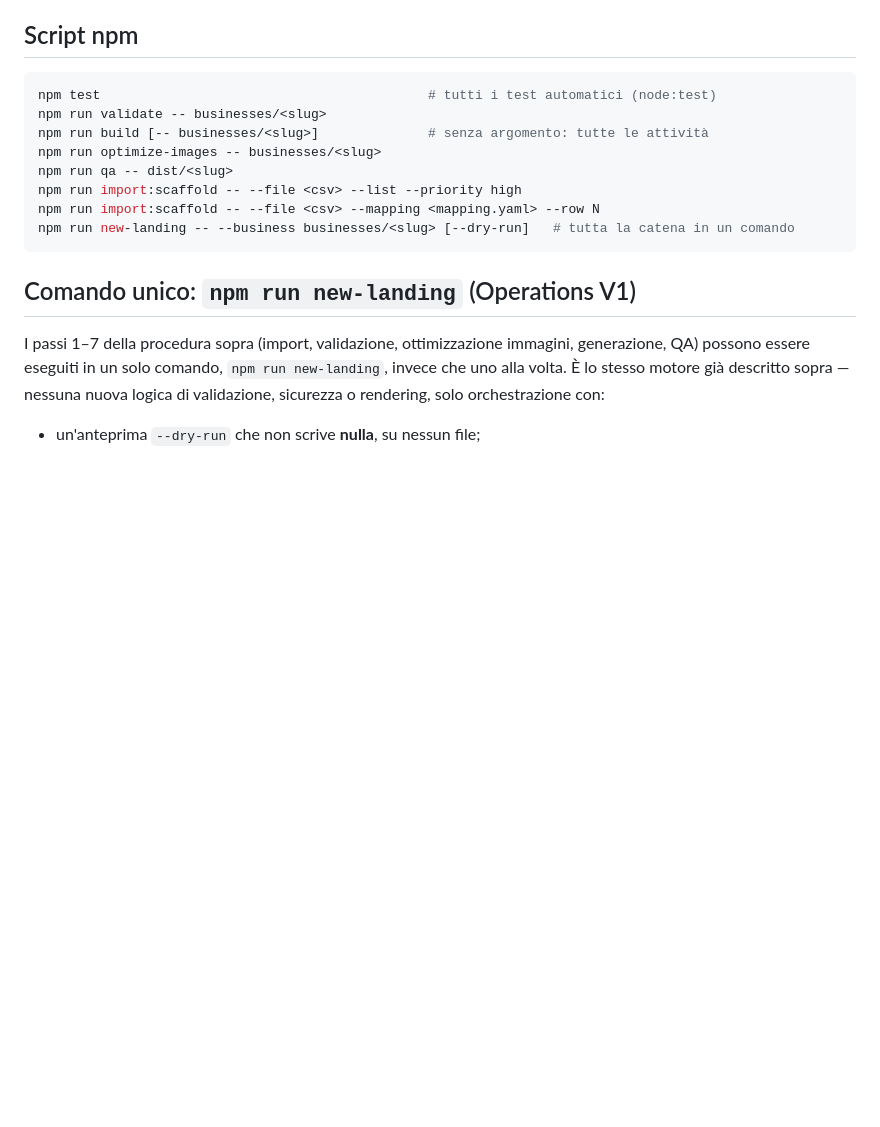
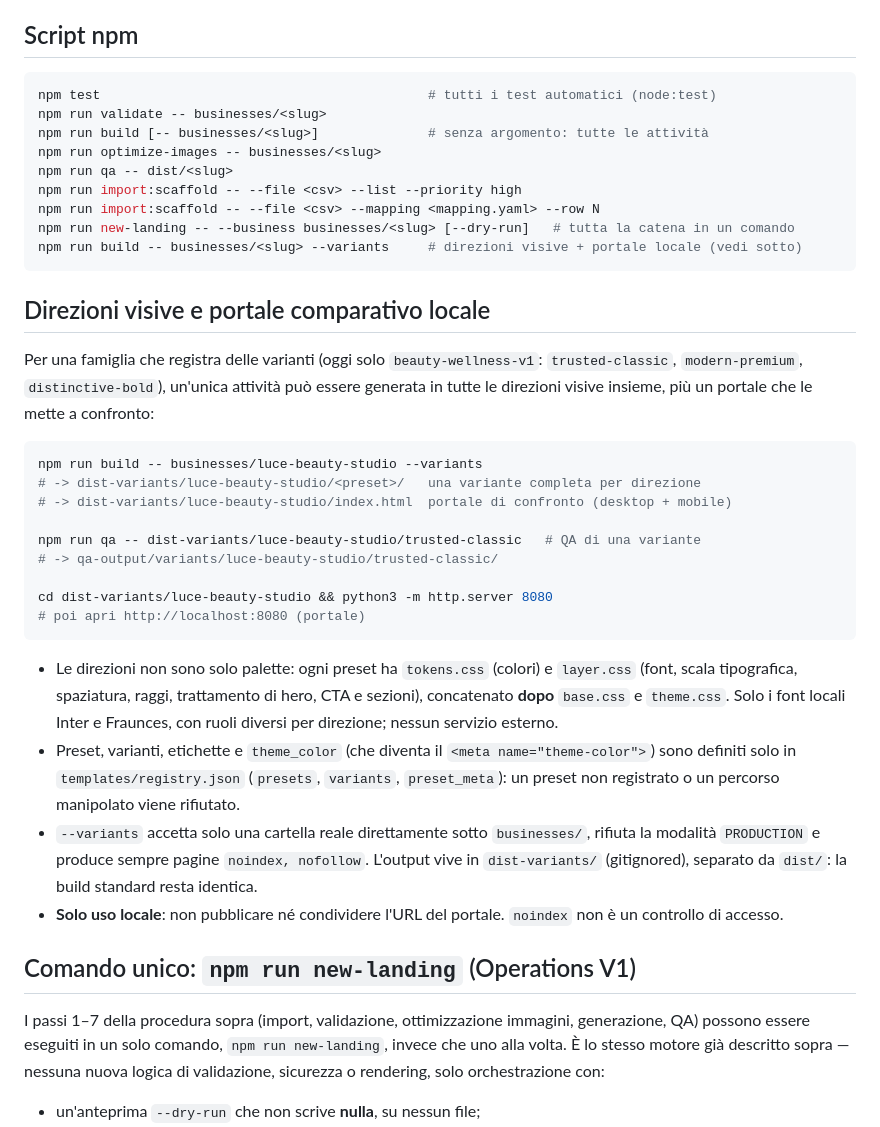
Before and after one commit to compoundoperator/sito-demo-48h, a Markdown page: README.md, the part around the change. Rendered like a GitHub page; blank space fills up the shorter version.

Commit message:
docs: variants mode, increment 01 work file, branch guidance
Co-Authored-By: Claude Opus 5.5 <noreply@anthropic.com>

````diff
--- a/README.md
+++ b/README.md
@@ -146,7 +146,43 @@ npm run qa -- dist/<slug>
 npm run import:scaffold -- --file <csv> --list --priority high
 npm run import:scaffold -- --file <csv> --mapping <mapping.yaml> --row N
 npm run new-landing -- --business businesses/<slug> [--dry-run]   # tutta la catena in un comando
+npm run build -- businesses/<slug> --variants     # direzioni visive + portale locale (vedi sotto)
 ```
+
+## Direzioni visive e portale comparativo locale
+
+Per una famiglia che registra delle varianti (oggi solo
+`beauty-wellness-v1`: `trusted-classic`, `modern-premium`,
+`distinctive-bold`), un'unica attività può essere generata in tutte le
+direzioni visive insieme, più un portale che le mette a confronto:
+
+```bash
+npm run build -- businesses/luce-beauty-studio --variants
+# -> dist-variants/luce-beauty-studio/<preset>/   una variante completa per direzione
+# -> dist-variants/luce-beauty-studio/index.html  portale di confronto (desktop + mobile)
+
+npm run qa -- dist-variants/luce-beauty-studio/trusted-classic   # QA di una variante
+# -> qa-output/variants/luce-beauty-studio/trusted-classic/
+
+cd dist-variants/luce-beauty-studio && python3 -m http.server 8080
+# poi apri http://localhost:8080 (portale)
+```
+
+- Le direzioni non sono solo palette: ogni preset ha `tokens.css`
+  (colori) e `layer.css` (font, scala tipografica, spaziatura, raggi,
+  trattamento di hero, CTA e sezioni), concatenato **dopo** `base.css` e
+  `theme.css`. Solo i font locali Inter e Fraunces, con ruoli diversi
+  per direzione; nessun servizio esterno.
+- Preset, varianti, etichette e `theme_color` (che diventa il
+  `<meta name="theme-color">`) sono definiti solo in
+  `templates/registry.json` (`presets`, `variants`, `preset_meta`): un
+  preset non registrato o un percorso manipolato viene rifiutato.
+- `--variants` accetta solo una cartella reale direttamente sotto
+  `businesses/`, rifiuta la modalità `PRODUCTION` e produce sempre
+  pagine `noindex, nofollow`. L'output vive in `dist-variants/`
+  (gitignored), separato da `dist/`: la build standard resta identica.
+- **Solo uso locale**: non pubblicare né condividere l'URL del portale.
+  `noindex` non è un controllo di accesso.
 
 ## Comando unico: `npm run new-landing` (Operations V1)
 
````
Also changed, not shown: CLAUDE.md (+3 -1 lines), docs/increments/INCREMENT-01-visual-directions.md (added, +143 -0 lines).
